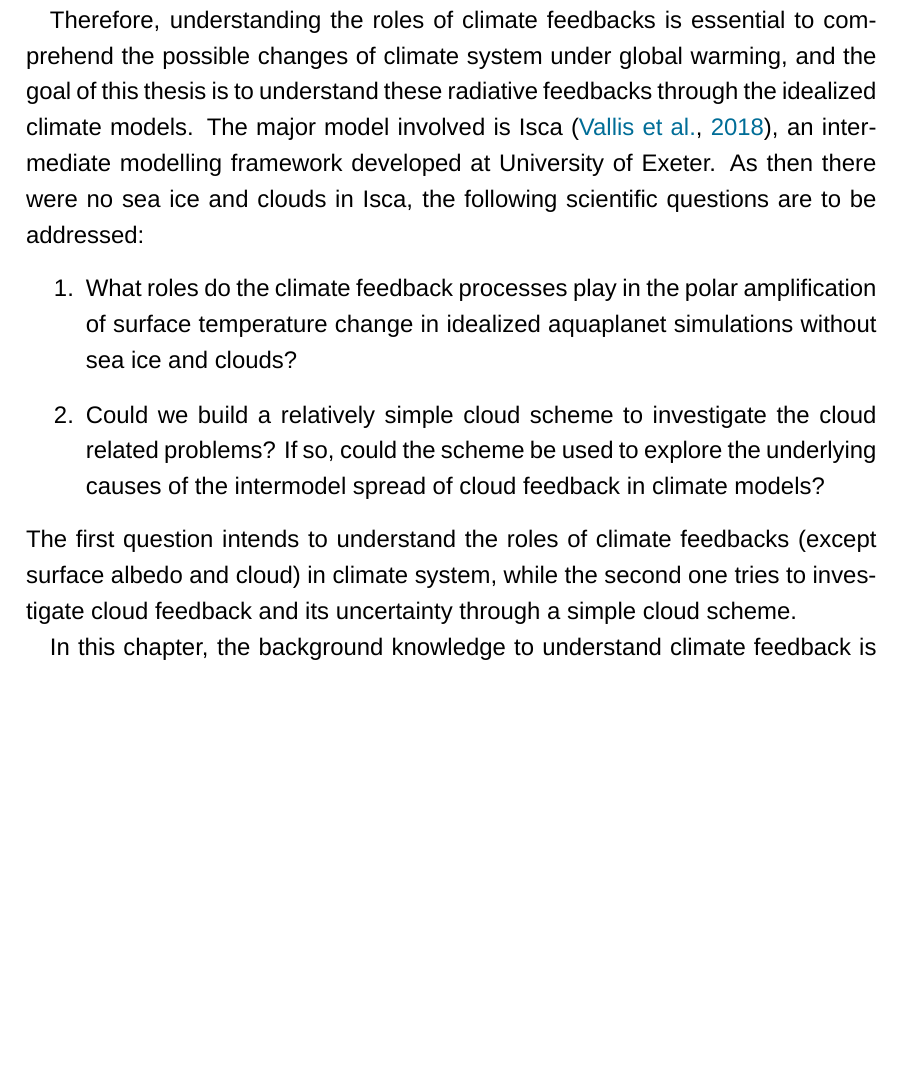
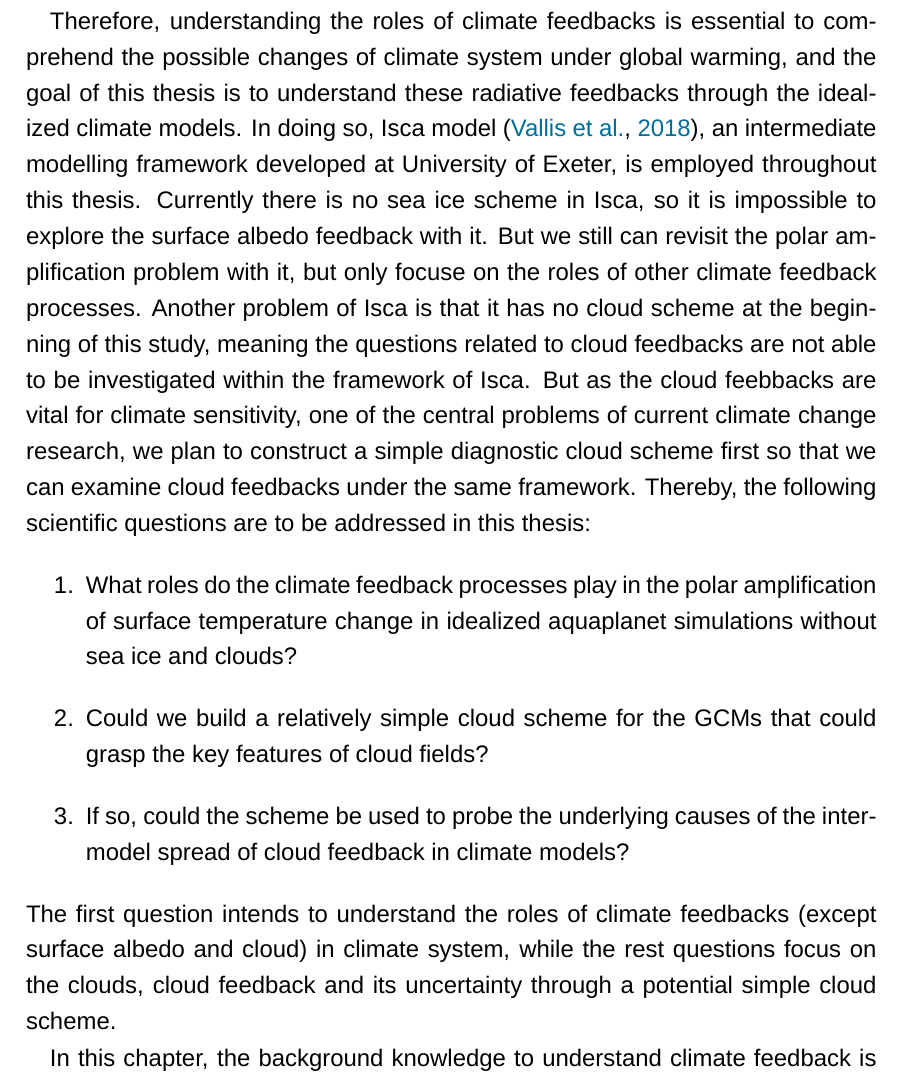
Before and after one commit to lqxyz/PhD_Thesis, a LaTeX thesis (thesis.tex, which reads chapter/introduction.tex): part of page 11 of 51, cut so that both start at the same text, the shorter picture padded with empty space. Compiled offline with LuaLaTeX; a missing font is replaced by an installed copy or a similar font.

Commit message:
update motivation

```diff
--- a/chapter/introduction.tex
+++ b/chapter/introduction.tex
@@ -19,12 +19,13 @@ In addition, it should be noted that the temperature change under global warming
 
 %The global mean surface temperature change in response to increased greenhouse gas, namely the climate sensitivity, is one of the central problems in climate change studies \citep[e.g.,][]{Bony2006,Stocker2013,Sherwood2020}. The estimates of climate sensitivity depend critically on the climate feedbacks, the processes that can either amplify or dampen the responses of climate system to the external perturbations \citep{Bony2006,Soden2006}.
 
-Therefore, understanding the roles of climate feedbacks is essential to comprehend the possible changes of climate system under global warming, and the goal of this thesis is to understand these radiative feedbacks through the idealized climate models. The major model involved is Isca \citep{Vallis2018}, an intermediate modelling framework developed at University of Exeter. As then there were no sea ice and clouds in Isca, the following scientific questions are to be addressed:
+Therefore, understanding the roles of climate feedbacks is essential to comprehend the possible changes of climate system under global warming, and the goal of this thesis is to understand these radiative feedbacks through the idealized climate models. In doing so, Isca model \citep{Vallis2018}, an intermediate modelling framework developed at University of Exeter, is employed throughout this thesis. Currently there is no sea ice scheme in Isca, so it is impossible to explore the surface albedo feedback with it. But we still can revisit the polar amplification problem with it, but only focuse on the roles of other climate feedback processes. Another problem of Isca is that it has no cloud scheme at the beginning of this study, meaning the questions related to cloud feedbacks are not able to be investigated within the framework of Isca. But as the cloud feebbacks are vital for climate sensitivity, one of the central problems of current climate change research,  we plan to construct a simple diagnostic cloud scheme first so that we can examine cloud feedbacks under the same framework. Thereby, the following scientific questions are to be addressed in this thesis:
 \begin{enumerate}
     \item What roles do the climate feedback processes play in the polar amplification of surface temperature change in idealized aquaplanet simulations without sea ice and clouds?
-    \item Could we build a relatively simple cloud scheme to investigate the cloud related problems? If so, could the scheme be used to explore the underlying causes of the intermodel spread of cloud feedback in climate models?
+    \item Could we build a relatively simple cloud scheme for the GCMs that could grasp the key features of cloud fields?
+    \item If so, could the scheme be used to probe the underlying causes of the intermodel spread of cloud feedback in climate models?
 \end{enumerate}
-The first question intends to understand the roles of climate feedbacks (except surface albedo and cloud) in climate system, while the second one tries to investigate cloud feedback and its uncertainty through a simple cloud scheme.
+The first question intends to understand the roles of climate feedbacks (except surface albedo and cloud) in climate system, while the rest questions focus on the clouds, cloud feedback and its uncertainty through a potential simple cloud scheme.
 
 %As we know, cloud feedback is regarded as the largest contributor to the intermodel spread of climate sensitivity \citep{Cess1990intercomparison,Webb2006contribution,Vial2013,Ceppi2017,Zelinka2020causes}. Although many efforts have been paid to investigate the underlying causes of cloud feedback uncertainty,
 
```
